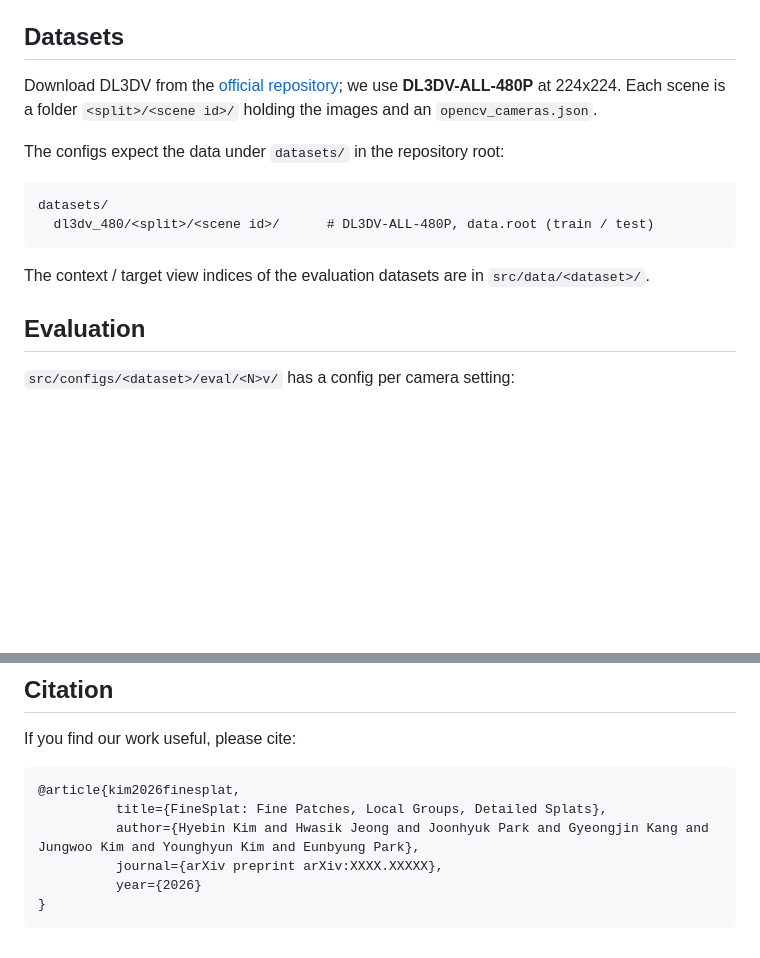
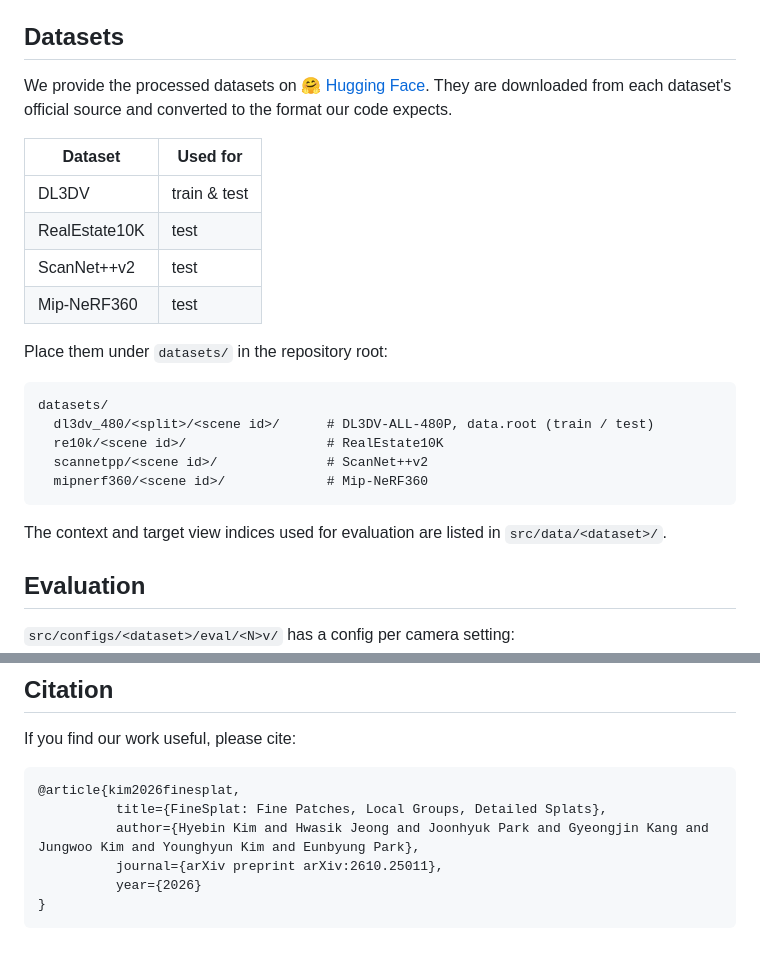
Before and after one commit to hyebinny/FineSplat, a Markdown page: README.md, 2 parts joined by grey strips. GitHub-like rendering; blank space fills up the shorter version.

````diff
--- a/README.md
+++ b/README.md
@@ -53,17 +53,26 @@ so that they sit under `path/to/FineSplat/pretrained_weights/`.
 
 ## Datasets
 
-Download DL3DV from the [official repository](https://huggingface.co/DL3DV); we use **DL3DV-ALL-480P** at 224x224. Each
-scene is a folder `<split>/<scene id>/` holding the images and an `opencv_cameras.json`.
+We provide the processed datasets on [🤗 Hugging Face](https://huggingface.co/datasets/HwasikJeong/FineSplat_Datasets). They are downloaded from each dataset's official source and converted to the format our code expects.
 
-The configs expect the data under `datasets/` in the repository root:
+| Dataset | Used for |
+| ------- | -------- |
+| DL3DV | train & test |
+| RealEstate10K | test |
+| ScanNet++v2 | test |
+| Mip-NeRF360 | test |
+
+Place them under `datasets/` in the repository root:
 
 ```
 datasets/
   dl3dv_480/<split>/<scene id>/      # DL3DV-ALL-480P, data.root (train / test)
+  re10k/<scene id>/                  # RealEstate10K
+  scannetpp/<scene id>/              # ScanNet++v2
+  mipnerf360/<scene id>/             # Mip-NeRF360
 ```
 
-The context / target view indices of the evaluation datasets are in `src/data/<dataset>/`.
+The context and target view indices used for evaluation are listed in `src/data/<dataset>/`.
 
 ## Evaluation
 
@@ -125,7 +134,7 @@ If you find our work useful, please cite:
 @article{kim2026finesplat,
           title={FineSplat: Fine Patches, Local Groups, Detailed Splats},
           author={Hyebin Kim and Hwasik Jeong and Joonhyuk Park and Gyeongjin Kang and Jungwoo Kim and Younghyun Kim and Eunbyung Park},
-          journal={arXiv preprint arXiv:XXXX.XXXXX},
+          journal={arXiv preprint arXiv:2610.25011},
           year={2026}
 }
 ```
````
Also changed, not shown: other parts of README.md (+1 -1 lines).
